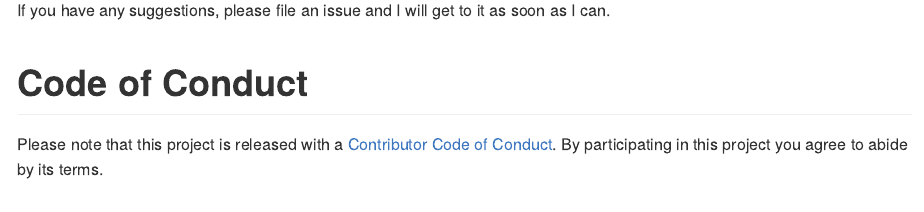
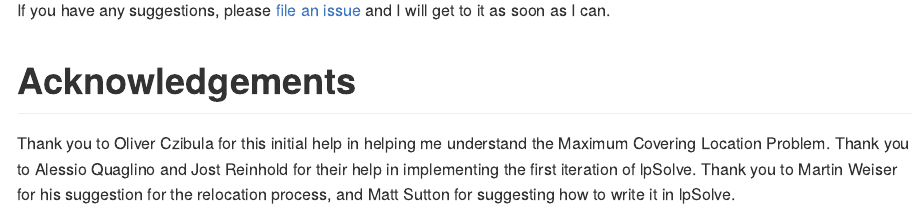
Before and after one commit to njtierney/maxcovr, an R Markdown document (README.Rmd): the page in a window 1100 px wide, from 6710 px down before the commit and from 6900 px down after it, so that both start at the same text. The pictures show the output file README.md that the author committed with the source, drawn offline in the style of GitHub; badge pictures from the web are left out.

Commit message:
updating README with acknowledgements

````diff
--- a/README.Rmd
+++ b/README.Rmd
@@ -236,8 +239,8 @@ In 2017 I will be providing alternative interfaces to other solvers, potentially
 ```
 
 
-If you have any suggestions, please file an issue and I will get to it as soon as I can.
+If you have any suggestions, please [file an issue](http://www.github.com/njtierney/maxcovr/issues/new) and I will get to it as soon as I can.
 
-# Code of Conduct
+# Acknowledgements
 
-Please note that this project is released with a [Contributor Code of Conduct](CONDUCT.md). By participating in this project you agree to abide by its terms.
+Thank you to Oliver Czibula for this initial help in helping me understand the Maximum Covering Location Problem. Thank you to Alessio Quaglino and Jost Reinhold for their help in implementing the first iteration of lpSolve. Thank you to Martin Weiser for his suggestion for the relocation process, and Matt Sutton for suggesting how to write it in lpSolve.
````
Also changed, not shown: README.md, README.Rmd (3 more changed lines).
